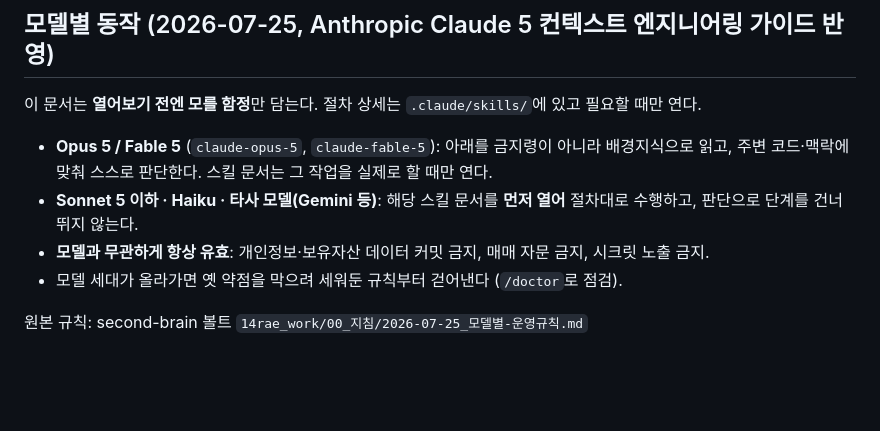
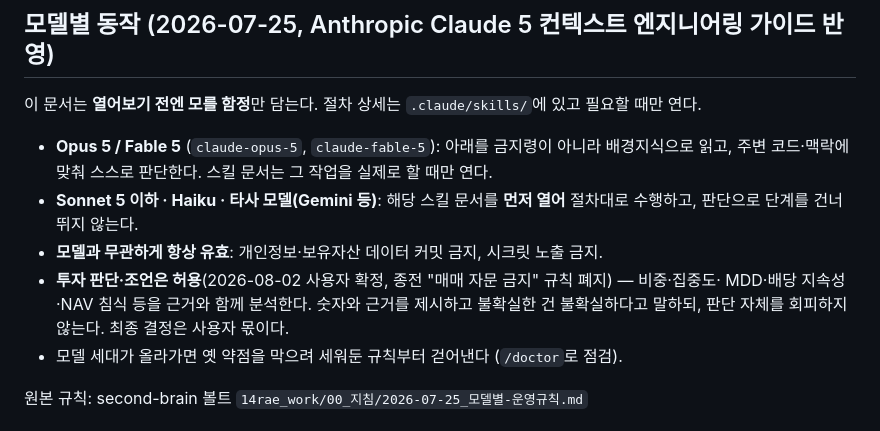
Before and after one commit to vierzhen-del/14fiance, a Markdown page: CLAUDE.md, the part around the change. GitHub-like rendering; blank space fills up the shorter version.

Commit message:
CLAUDE.md: 매매 자문 금지 규칙 폐지 — 투자 판단·조언 허용
2026-08-02 사용자 결정. 종전 규칙은 자산 분석 요청에도 판단을 회피하게 만들어
실제 필요와 어긋났다. 대신 "근거와 함께 분석하고, 불확실한 건 불확실하다고
말하되 판단 자체를 피하지 않는다"로 대체한다. 내자산 스킬의 대응 주석도 정리.

```diff
--- a/CLAUDE.md
+++ b/CLAUDE.md
@@ -8,7 +8,10 @@
   주변 코드·맥락에 맞춰 스스로 판단한다. 스킬 문서는 그 작업을 실제로 할 때만 연다.
 - **Sonnet 5 이하 · Haiku · 타사 모델(Gemini 등)**: 해당 스킬 문서를 **먼저 열어** 절차대로 수행하고,
   판단으로 단계를 건너뛰지 않는다.
-- **모델과 무관하게 항상 유효**: 개인정보·보유자산 데이터 커밋 금지, 매매 자문 금지, 시크릿 노출 금지.
+- **모델과 무관하게 항상 유효**: 개인정보·보유자산 데이터 커밋 금지, 시크릿 노출 금지.
+- **투자 판단·조언은 허용**(2026-08-02 사용자 확정, 종전 "매매 자문 금지" 규칙 폐지) — 비중·집중도·
+  MDD·배당 지속성·NAV 침식 등을 근거와 함께 분석한다. 숫자와 근거를 제시하고 불확실한 건
+  불확실하다고 말하되, 판단 자체를 회피하지 않는다. 최종 결정은 사용자 몫이다.
 - 모델 세대가 올라가면 옛 약점을 막으려 세워둔 규칙부터 걷어낸다 (`/doctor`로 점검).
 
 원본 규칙: second-brain 볼트 `14rae_work/00_지침/2026-07-25_모델별-운영규칙.md`
```
Also changed, not shown: 1 other file.
